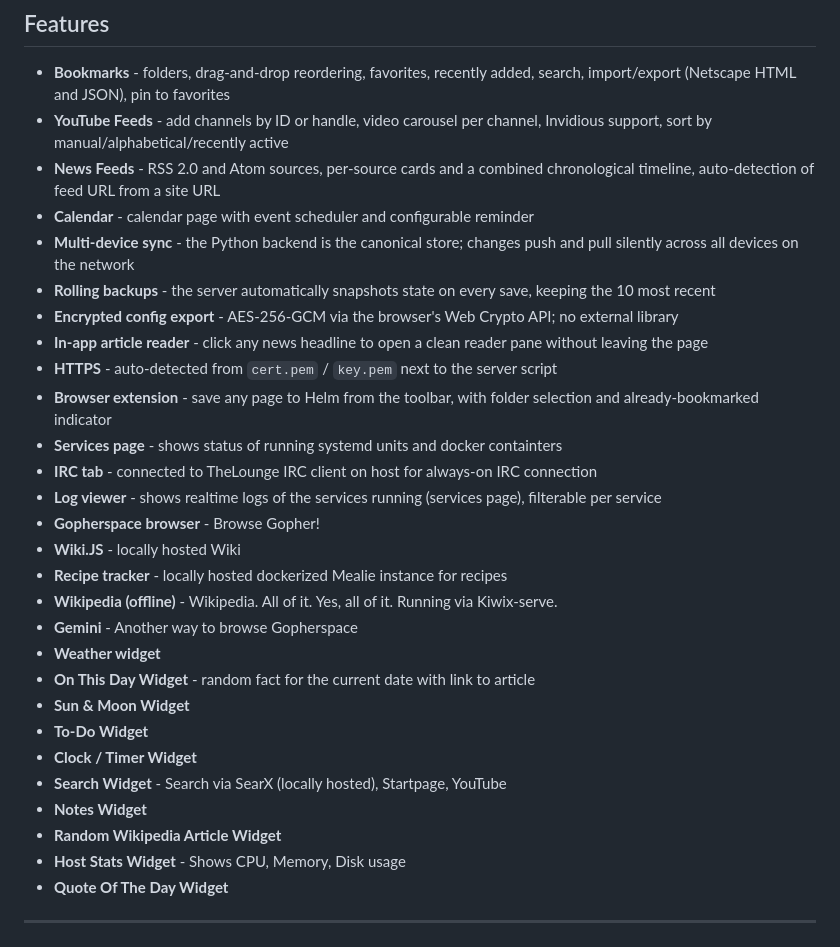
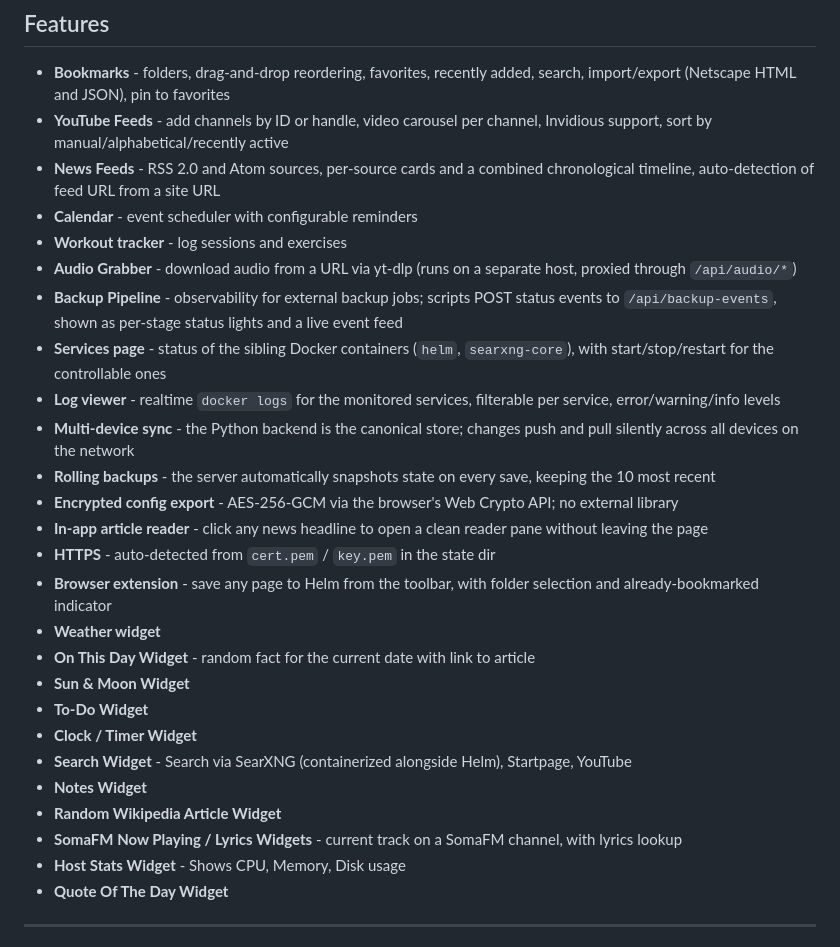
Before and after one commit to Quantic-Mirror/Helm, a Markdown page: README.md, the part around one of its changes. Drawn GitHub-style.

```diff
--- a/README.md
+++ b/README.md
@@ -18,29 +18,27 @@ A self-hosted personal dashboard. Bookmarks, YouTube feeds, calendar, news feeds
 - **Bookmarks** - folders, drag-and-drop reordering, favorites, recently added, search, import/export (Netscape HTML and JSON), pin to favorites
 - **YouTube Feeds** - add channels by ID or handle, video carousel per channel, Invidious support, sort by manual/alphabetical/recently active
 - **News Feeds** - RSS 2.0 and Atom sources, per-source cards and a combined chronological timeline, auto-detection of feed URL from a site URL
-- **Calendar** - calendar page with event scheduler and configurable reminder
+- **Calendar** - event scheduler with configurable reminders
+- **Workout tracker** - log sessions and exercises
+- **Audio Grabber** - download audio from a URL via yt-dlp (runs on a separate host, proxied through `/api/audio/*`)
+- **Backup Pipeline** - observability for external backup jobs; scripts POST status events to `/api/backup-events`, shown as per-stage status lights and a live event feed
+- **Services page** - status of the sibling Docker containers (`helm`, `searxng-core`), with start/stop/restart for the controllable ones
+- **Log viewer** - realtime `docker logs` for the monitored services, filterable per service, error/warning/info levels
 - **Multi-device sync** - the Python backend is the canonical store; changes push and pull silently across all devices on the network
 - **Rolling backups** - the server automatically snapshots state on every save, keeping the 10 most recent
 - **Encrypted config export** - AES-256-GCM via the browser's Web Crypto API; no external library
 - **In-app article reader** - click any news headline to open a clean reader pane without leaving the page
-- **HTTPS** - auto-detected from `cert.pem` / `key.pem` next to the server script
+- **HTTPS** - auto-detected from `cert.pem` / `key.pem` in the state dir
 - **Browser extension** - save any page to Helm from the toolbar, with folder selection and already-bookmarked indicator
-- **Services page** - shows status of running systemd units and docker containters
-- **IRC tab** - connected to TheLounge IRC client on host for always-on IRC connection
-- **Log viewer** - shows realtime logs of the services running (services page), filterable per service
-- **Gopherspace browser** - Browse Gopher!
-- **Wiki.JS** - locally hosted Wiki
-- **Recipe tracker** - locally hosted dockerized Mealie instance for recipes
-- **Wikipedia (offline)** - Wikipedia. All of it. Yes, all of it. Running via Kiwix-serve.
-- **Gemini** - Another way to browse Gopherspace
 - **Weather widget**
 - **On This Day Widget** - random fact for the current date with link to article
 - **Sun & Moon Widget**
 - **To-Do Widget**
 - **Clock / Timer Widget**
-- **Search Widget** - Search via SearX (locally hosted), Startpage, YouTube
+- **Search Widget** - Search via SearXNG (containerized alongside Helm), Startpage, YouTube
 - **Notes Widget**
 - **Random Wikipedia Article Widget**
+- **SomaFM Now Playing / Lyrics Widgets** - current track on a SomaFM channel, with lyrics lookup
 - **Host Stats Widget** - Shows CPU, Memory, Disk usage
 - **Quote Of The Day Widget**
 
```
Also changed, not shown: other parts of README.md (+70 -28 lines).
